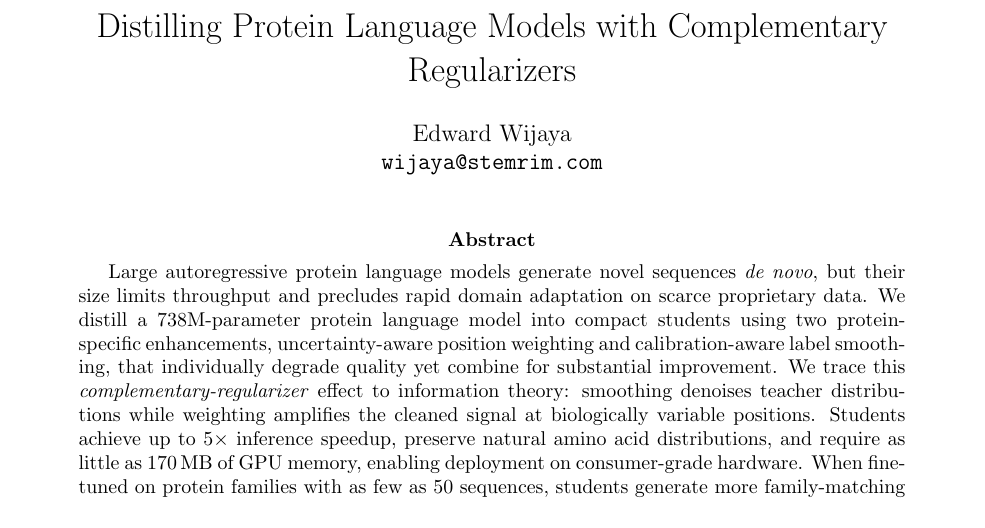
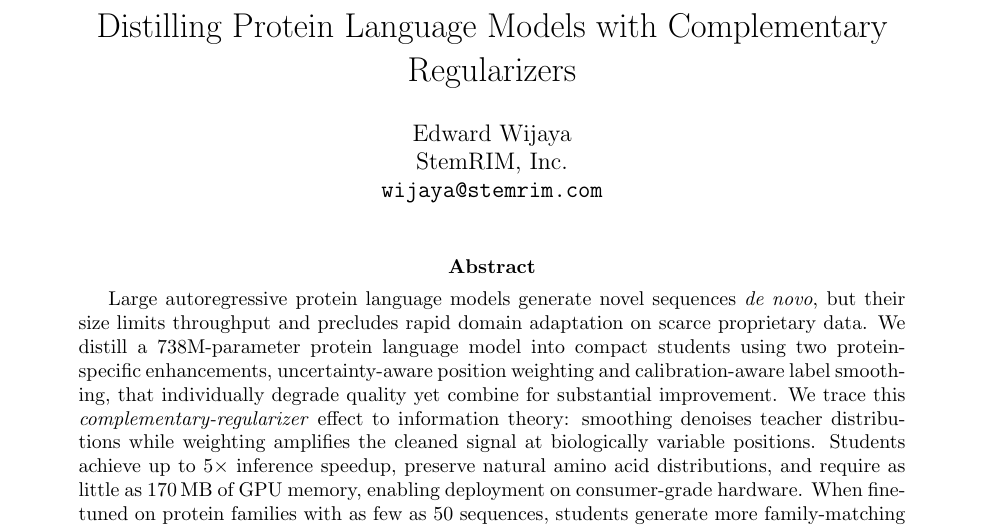
Before and after one commit to ewijaya/protein-lm-distill, a LaTeX paper (paper/main.tex): part of page 1 of 20, cut so that both start at the same text. Compiled offline with pdfLaTeX.

Commit message:
style: add StemRIM affiliation to author block

```diff
--- a/paper/main.tex
+++ b/paper/main.tex
@@ -5,7 +5,8 @@
 \title{Distilling Protein Language Models with Complementary Regularizers}
 
 \author{
-  Edward Wijaya\\
+  Edward Wijaya \\
+  StemRIM, Inc. \\
   \texttt{wijaya@stemrim.com}
 }
 
```
Also changed, not shown: paper/main.pdf.
